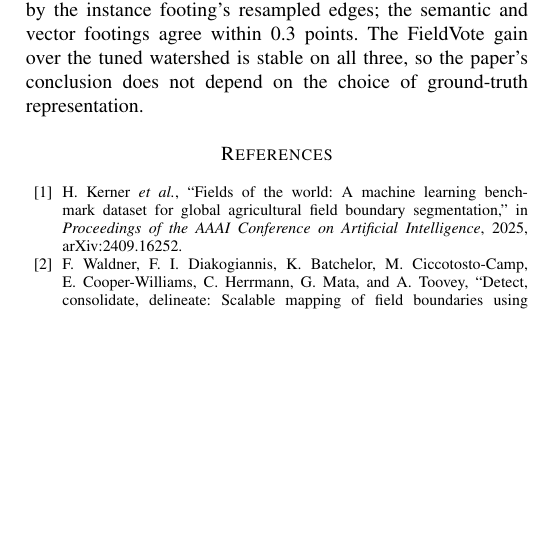
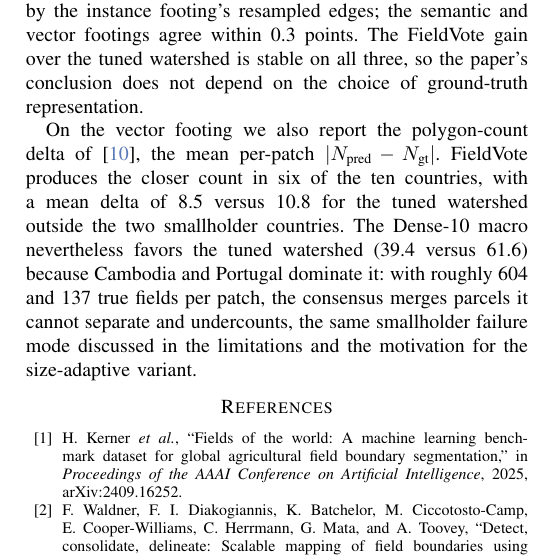
Before and after one commit to fieldsoftheworld/fbp, a LaTeX paper (main.tex): part of one column of page 8 of 8, cut so that both start at the same text, the shorter picture padded with empty space. Compiled offline with pdfLaTeX.

Commit message:
Report the polygon-count delta on the vector footing in the appendix
FieldVote gives the closer per-patch count in six of ten countries (8.5 vs
10.8 mean delta outside the smallholder countries); the Dense-10 macro favors
the tuned watershed (39.4 vs 61.6) because Cambodia and Portugal dominate it,
the smallholder undercount already discussed in the limitations.

```diff
--- a/main.tex
+++ b/main.tex
@@ -328,6 +328,8 @@ Thresholding the boundary-class softmax with a swept cut, instead of taking the
 \label{app:footing}
 Polygon metrics depend on how the ground truth itself is represented, so we score both methods on three footings over the same \textsc{Dense-10} test splits (Table~\ref{tab:footing}). The headline footing extracts ground-truth fields as connected components of the rasterized semantic field class, which matches the released Fields of the Planet evaluation protocol~\cite{corley_ftp} and can fuse touching parcels when the separating boundary is lost to rasterization. The instance footing polygonizes per-field instance-id masks projected from the 10\,m label grid onto the 3\,m prediction grid, which prevents fusion but penalizes smooth 3\,m predictions against blocky upsampled edges. The vector footing scores directly against the released per-patch ground-truth polygons, the purest representation. Absolute PQ moves by up to six points across footings, driven almost entirely by the instance footing's resampled edges; the semantic and vector footings agree within 0.3 points. The FieldVote gain over the tuned watershed is stable on all three, so the paper's conclusion does not depend on the choice of ground-truth representation.
 
+On the vector footing we also report the polygon-count delta of~\cite{corley_ftp}, the mean per-patch $|N_{\text{pred}} - N_{\text{gt}}|$. FieldVote produces the closer count in six of the ten countries, with a mean delta of 8.5 versus 10.8 for the tuned watershed outside the two smallholder countries. The Dense-10 macro nevertheless favors the tuned watershed (39.4 versus 61.6) because Cambodia and Portugal dominate it: with roughly 604 and 137 true fields per patch, the consensus merges parcels it cannot separate and undercounts, the same smallholder failure mode discussed in the limitations and the motivation for the size-adaptive variant.
+
 \begin{table}[t]
 \centering
 \caption{Macro PQ (0--100) on \textsc{Dense-10} under three ground-truth footings. Absolute values shift with the footing, the semantic and vector footings agree closely, and the FieldVote gain is stable throughout.}
```
